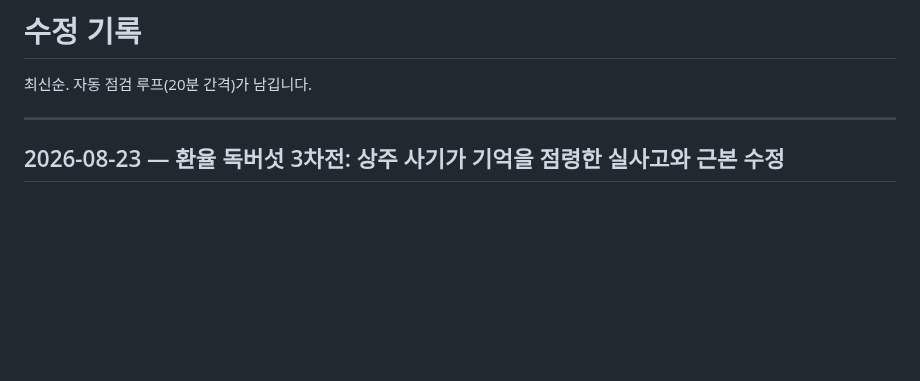
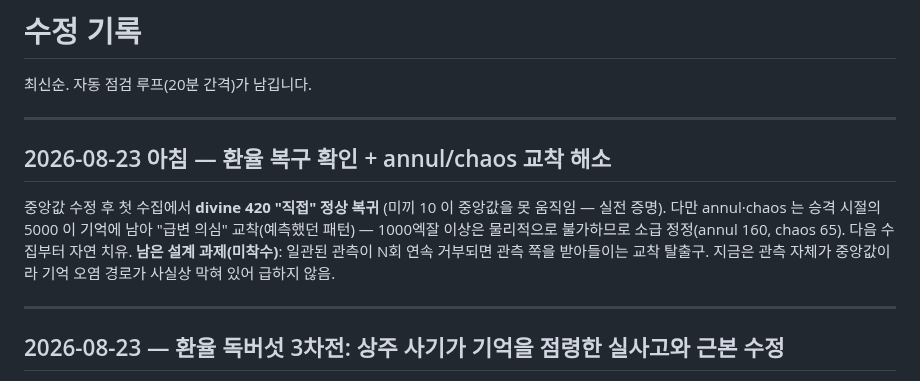
Before and after one commit to skekdi4561/poe2-bow, a Markdown page: FIXLOG.md, the part around the change. Drawn GitHub-style; blank space fills up the shorter version.

Commit message:
환율 복구 확인 기록 + annul/chaos 교착 소급 정정

```diff
--- a/FIXLOG.md
+++ b/FIXLOG.md
@@ -1,6 +1,16 @@
 # 수정 기록
 
 최신순. 자동 점검 루프(20분 간격)가 남깁니다.
+
+---
+
+## 2026-08-23 아침 — 환율 복구 확인 + annul/chaos 교착 해소
+
+중앙값 수정 후 첫 수집에서 **divine 420 "직접" 정상 복귀** (미끼 10 이 중앙값을 못 움직임 — 실전 증명).
+다만 annul·chaos 는 승격 시절의 5000 이 기억에 남아 "급변 의심" 교착(예측했던 패턴) —
+1000엑잘 이상은 물리적으로 불가하므로 소급 정정(annul 160, chaos 65). 다음 수집부터 자연 치유.
+**남은 설계 과제(미착수)**: 일관된 관측이 N회 연속 거부되면 관측 쪽을 받아들이는 교착 탈출구.
+지금은 관측 자체가 중앙값이라 기억 오염 경로가 사실상 막혀 있어 급하지 않음.
 
 ---
 
```
